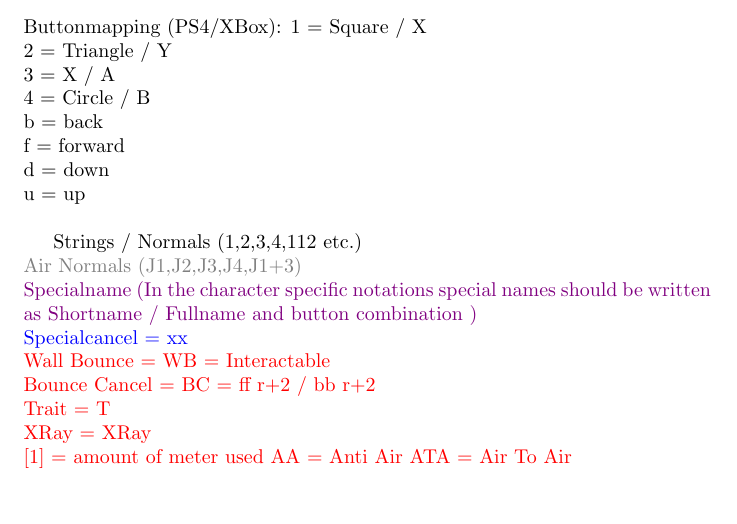
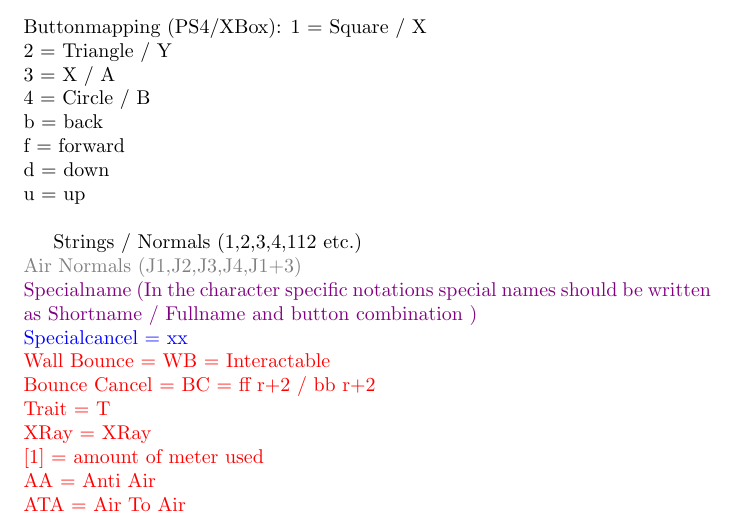
Before and after one commit to WamZlay/Injustice2ComboList, a LaTeX document (Injustice 2/main.tex, which reads Injustice 2/Legend.tex): part of page 4 of 20, cut so that both start at the same text. Compiled offline with pdfLaTeX.

Commit message:
added some linebreaks to notation section

```diff
--- a/Injustice 2/Legend.tex
+++ b/Injustice 2/Legend.tex
@@ -21,7 +21,7 @@
 Bounce Cancel = BC = ff r+2 / bb r+2\\
 Trait = T\\
 XRay = XRay\\}
-[1] = amount of meter used
-AA = Anti Air
-ATA = Air To Air
+[1] = amount of meter used\\
+AA = Anti Air\\
+ATA = Air To Air\\
 \end{document}
```
Also changed, not shown: Injustice 2/main.pdf.
